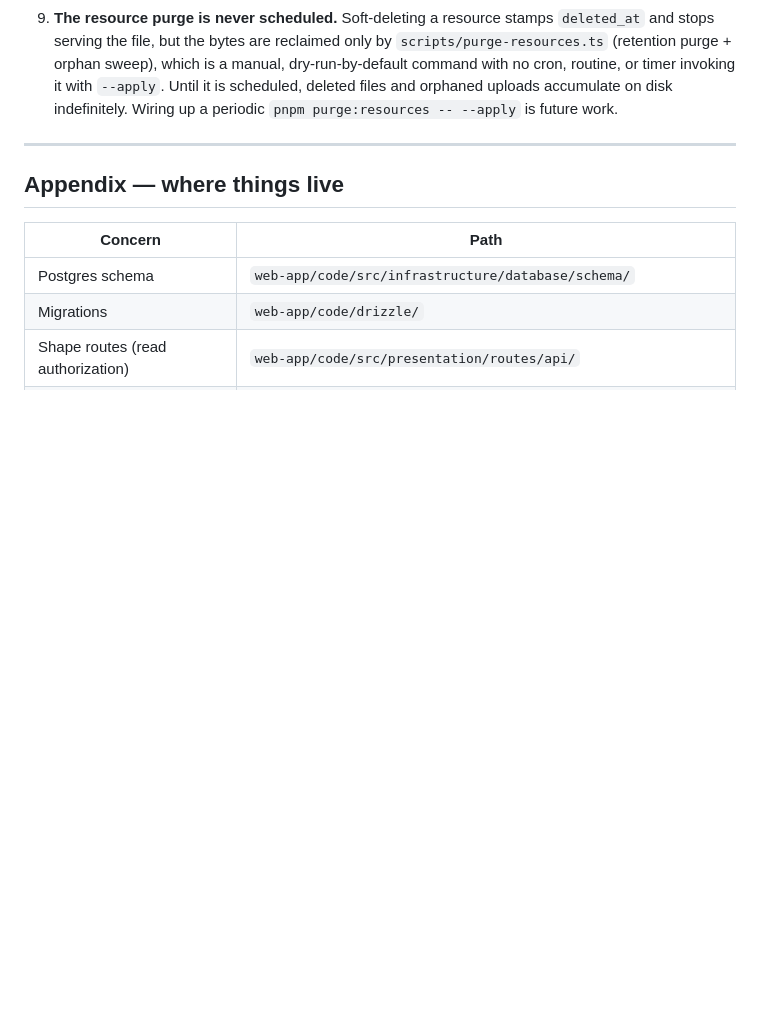
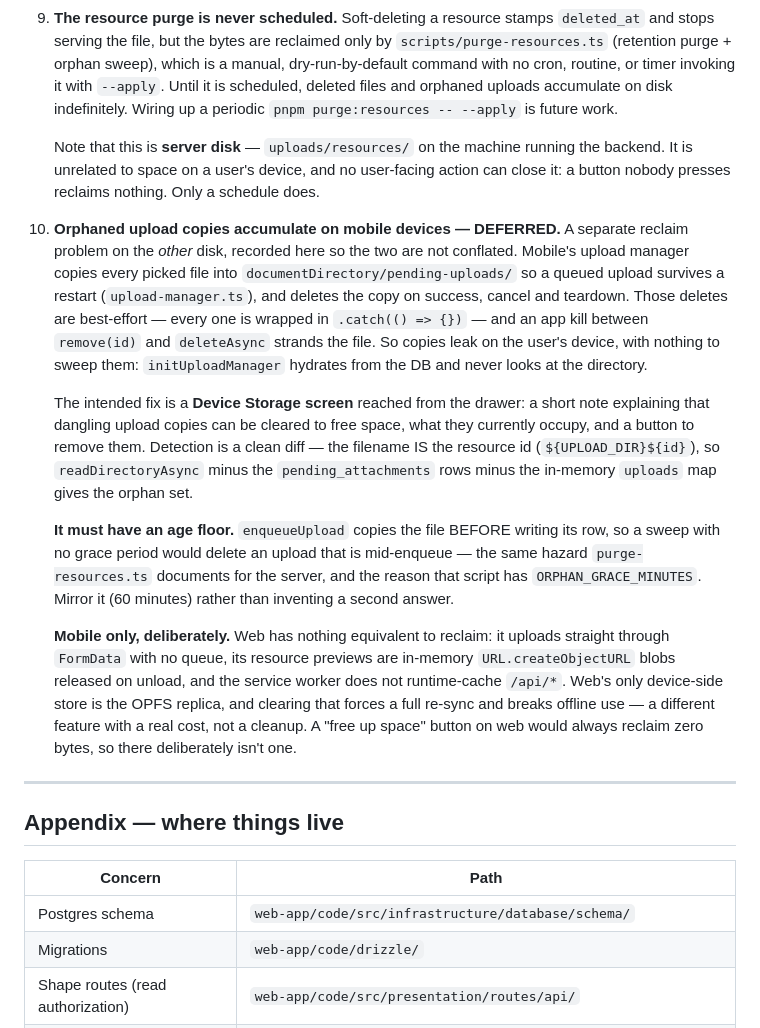
Before and after one commit to Pardhu448/buildinlime-app, a Markdown page: ARCHITECTURE.md, the part around the change. GitHub-like rendering; blank space fills up the shorter version.

Commit message:
docs: record device-side upload-copy reclaim as deferred work
Separates two reclaim problems that read as one. Constraint #9 (the unscheduled
purge) is SERVER disk — uploads/resources/ on the backend. No user-facing button
can close it, since a button nobody presses reclaims nothing; only a schedule
does. Says so explicitly, because the natural reading of "purge dangling files"
is the other disk.

Adds #10 for that other disk: mobile copies every picked file into
documentDirectory/pending-uploads/ so a queued upload survives a restart, and
the cleanup deletes are best-effort (each wrapped in .catch(() => {})), so an
app kill between remove(id) and deleteAsync strands the copy. Nothing sweeps
them — initUploadManager hydrates from the DB and never reads the directory.

Records the intended fix (a drawer-reached Device Storage screen), the detection
(filename IS the resource id, so directory minus pending_attachments rows minus
the in-memory map gives the orphan set), and the one constraint that is easy to
miss: enqueueUpload copies the file BEFORE writing its row, so the sweep needs
an age floor or it will delete an upload mid-enqueue. That is the same hazard
purge-resources.ts documents server-side, so the note says to mirror its
ORPHAN_GRACE_MINUTES rather than invent a second answer.

Also records why this is mobile-only: web uploads via FormData with no queue,
its previews are in-memory createObjectURL blobs, and the SW doesn't
runtime-cache /api/*. Web's only device store is the OPFS replica, whose
clearing forces a re-sync — a different feature with a real cost, not a cleanup.
A "free up space" button on web would always reclaim zero bytes.

Deferred: no implementation in this commit.

Co-Authored-By: Claude Opus 4.8 <noreply@anthropic.com>
Claude-Session: https://claude.ai/code/session_011CtELiAVqtpcUSwALvQwdp

```diff
--- a/ARCHITECTURE.md
+++ b/ARCHITECTURE.md
@@ -332,6 +332,16 @@ These are the things to fix before this stops being a POC. Every one of them is
 8. **`pnpm typecheck` does not currently pass, so the type-level guarantees are unenforced.** As of this writing the baseline is **224 errors on web** (concentrated in `presentation/` — pages, UI components, hooks — plus 11 in the tRPC routers and 3 in `tailwind.config.ts`) and **34 on mobile** (mostly `app/`). None are in the collections, contracts or sync-core layers, which are clean. This matters more than a tidiness backlog: several guarantees this document claims are *enforced by typecheck* — the mobile `AppRouter` contract (§12.4) and the row-contract assertions (§10) both fail the build on drift **only if someone runs a build that is expected to be green**. Against a 258-error baseline, a new error is invisible, and no CI gate can be switched on until the count reaches zero. Until then these guards catch drift only for a developer who diffs the error list by hand. Getting to a green baseline is what makes every other type-level claim here real.
 9. **The resource purge is never scheduled.** Soft-deleting a resource stamps `deleted_at` and stops serving the file, but the bytes are reclaimed only by `scripts/purge-resources.ts` (retention purge + orphan sweep), which is a manual, dry-run-by-default command with no cron, routine, or timer invoking it with `--apply`. Until it is scheduled, deleted files and orphaned uploads accumulate on disk indefinitely. Wiring up a periodic `pnpm purge:resources -- --apply` is future work.
 
+    Note that this is **server disk** — `uploads/resources/` on the machine running the backend. It is unrelated to space on a user's device, and no user-facing action can close it: a button nobody presses reclaims nothing. Only a schedule does.
+
+10. **Orphaned upload copies accumulate on mobile devices — DEFERRED.** A separate reclaim problem on the *other* disk, recorded here so the two are not conflated. Mobile's upload manager copies every picked file into `documentDirectory/pending-uploads/` so a queued upload survives a restart (`upload-manager.ts`), and deletes the copy on success, cancel and teardown. Those deletes are best-effort — every one is wrapped in `.catch(() => {})` — and an app kill between `remove(id)` and `deleteAsync` strands the file. So copies leak on the user's device, with nothing to sweep them: `initUploadManager` hydrates from the DB and never looks at the directory.
+
+    The intended fix is a **Device Storage screen** reached from the drawer: a short note explaining that dangling upload copies can be cleared to free space, what they currently occupy, and a button to remove them. Detection is a clean diff — the filename IS the resource id (`${UPLOAD_DIR}${id}`), so `readDirectoryAsync` minus the `pending_attachments` rows minus the in-memory `uploads` map gives the orphan set.
+
+    **It must have an age floor.** `enqueueUpload` copies the file BEFORE writing its row, so a sweep with no grace period would delete an upload that is mid-enqueue — the same hazard `purge-resources.ts` documents for the server, and the reason that script has `ORPHAN_GRACE_MINUTES`. Mirror it (60 minutes) rather than inventing a second answer.
+
+    **Mobile only, deliberately.** Web has nothing equivalent to reclaim: it uploads straight through `FormData` with no queue, its resource previews are in-memory `URL.createObjectURL` blobs released on unload, and the service worker does not runtime-cache `/api/*`. Web's only device-side store is the OPFS replica, and clearing that forces a full re-sync and breaks offline use — a different feature with a real cost, not a cleanup. A "free up space" button on web would always reclaim zero bytes, so there deliberately isn't one.
+
 ---
 
 ## Appendix — where things live
```
